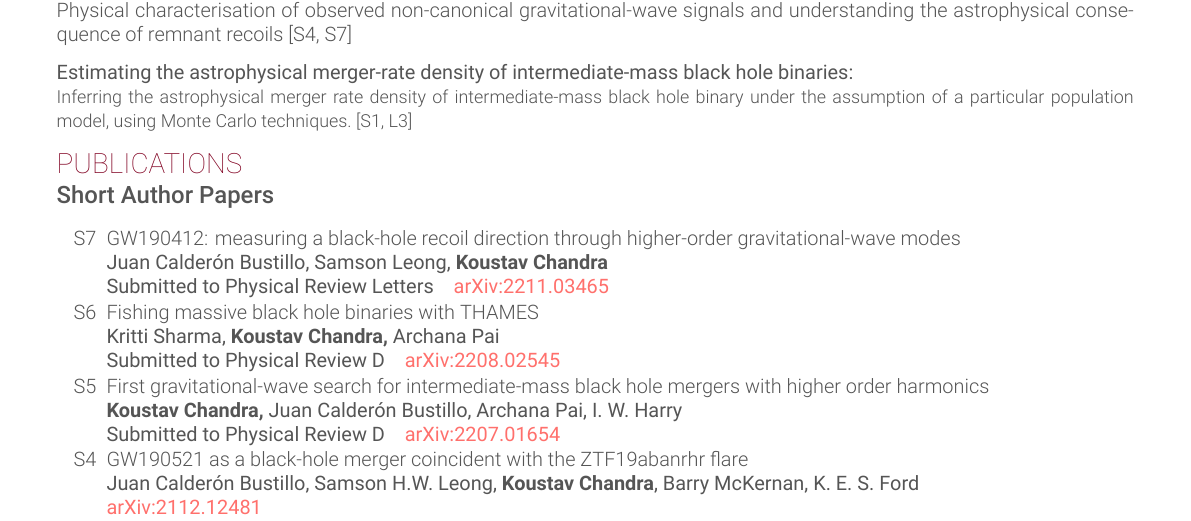
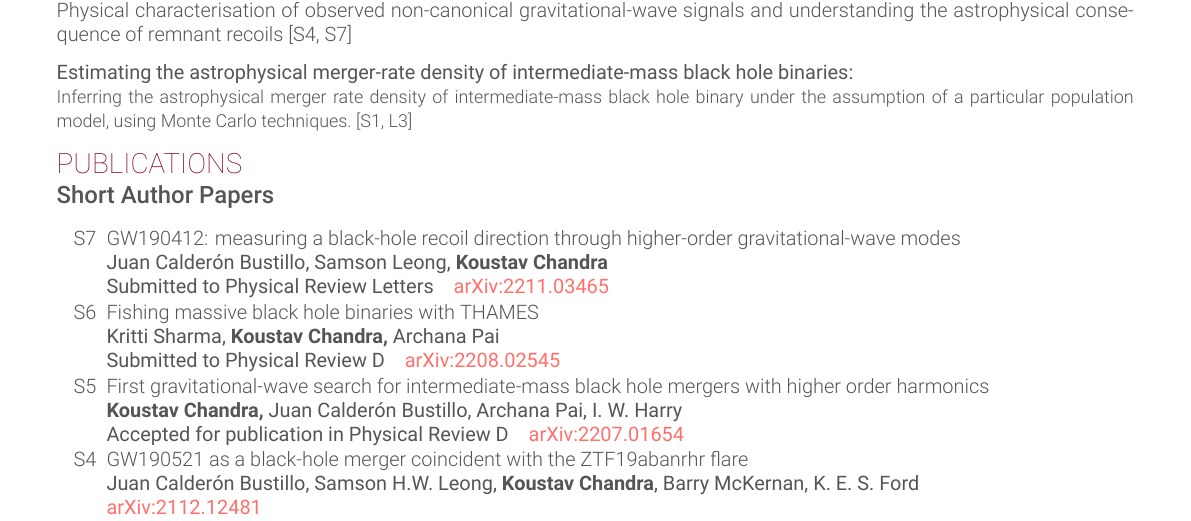
Before and after one commit to koustavchandra/Resume, a LaTeX CV (cv.tex): part of page 1 of 3, cut so that both start at the same text. Compiled offline with XeLaTeX.

```diff
--- a/cv.tex
+++ b/cv.tex
@@ -124,7 +124,7 @@
     \newline{}
     \bf{Koustav Chandra,} \regular{Juan Calderón Bustillo, Archana Pai, I.~W.~Harry}
     \newline{}
-    Submitted to \prd
+    Accepted for publication in \prd
     \quad
     \href{https://arxiv.org/abs/2207.01654}{arXiv:2207.01654}}
 
```
Also changed, not shown: Koustav_CV.pdf (deleted), Resume.pdf (added).
